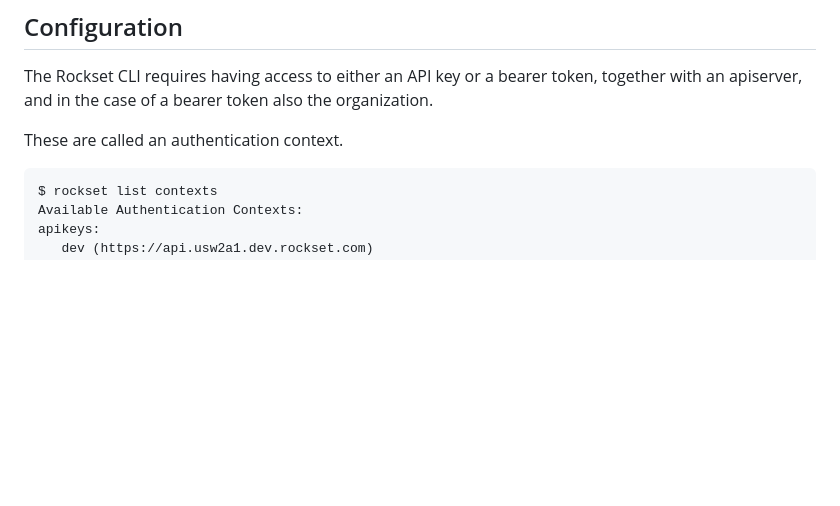
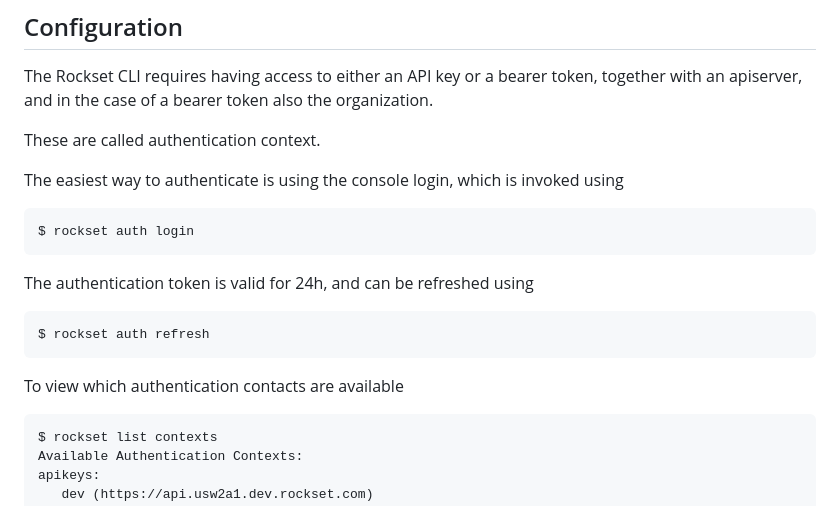
Before and after one commit to rockset/cli, a Markdown page: README.md, the part around the change. Rendered like a GitHub page; blank space fills up the shorter version.

````diff
--- a/README.md
+++ b/README.md
@@ -72,7 +72,20 @@ rockset get collection --output - movies | rockset create collection --input - -
 The Rockset CLI requires having access to either an API key or a bearer token, together with an apiserver,
 and in the case of a bearer token also the organization.
 
-These are called an authentication context.
+These are called authentication context.
+
+The easiest way to authenticate is using the console login, which is invoked using
+```shell
+$ rockset auth login
+```
+
+The authentication token is valid for 24h, and can be refreshed using
+
+```shell
+$ rockset auth refresh
+```
+
+To view which authentication contacts are available
 
 ```shell
 $ rockset list contexts
````
